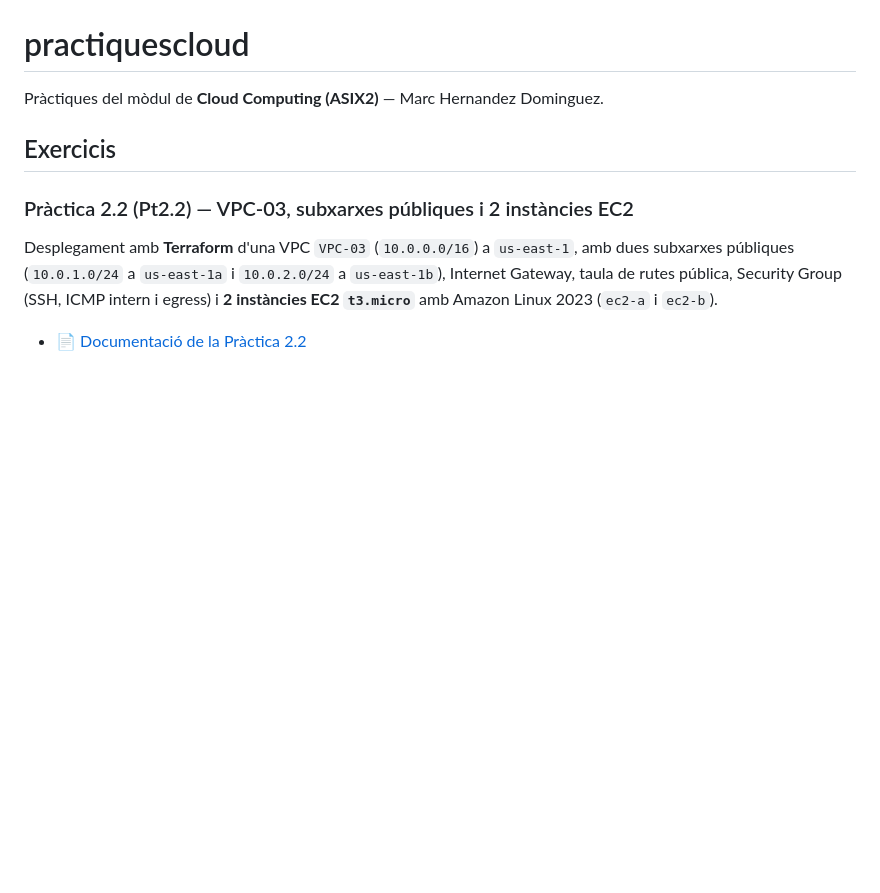
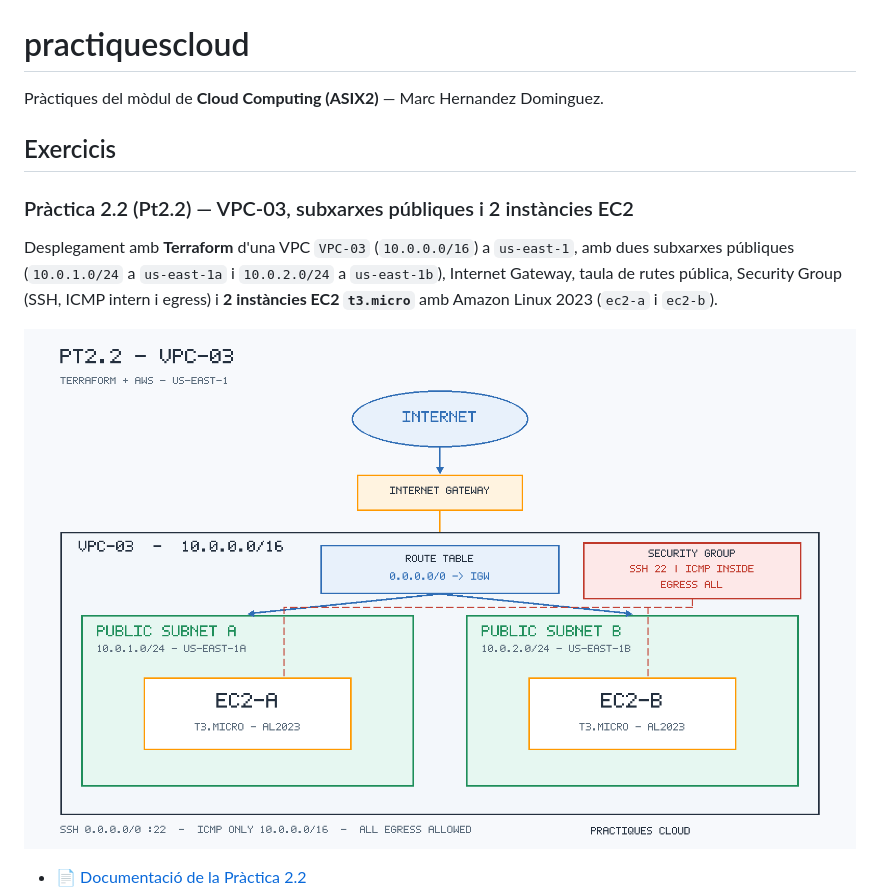
Before and after one commit to MarcOrnstein/practiquescloud, a Markdown page: README.md, the part around one of its changes. Drawn GitHub-style; pictures changed too: pt2-2/assets/topologia.png (added); blank space fills up the shorter version.

```diff
--- a/README.md
+++ b/README.md
@@ -11,4 +11,6 @@ dues subxarxes públiques (`10.0.1.0/24` a `us-east-1a` i `10.0.2.0/24` a `us-ea
 Internet Gateway, taula de rutes pública, Security Group (SSH, ICMP intern i egress)
 i **2 instàncies EC2 `t3.micro`** amb Amazon Linux 2023 (`ec2-a` i `ec2-b`).
 
+![Topologia de la Pràctica 2.2](pt2-2/assets/topologia.png)
+
 - 📄 [Documentació de la Pràctica 2.2](pt2-2/README.md)
```
Also changed, not shown: other parts of README.md (+2 -1 lines), pt2-2/README.md (+13 -30 lines), 2 other files.
